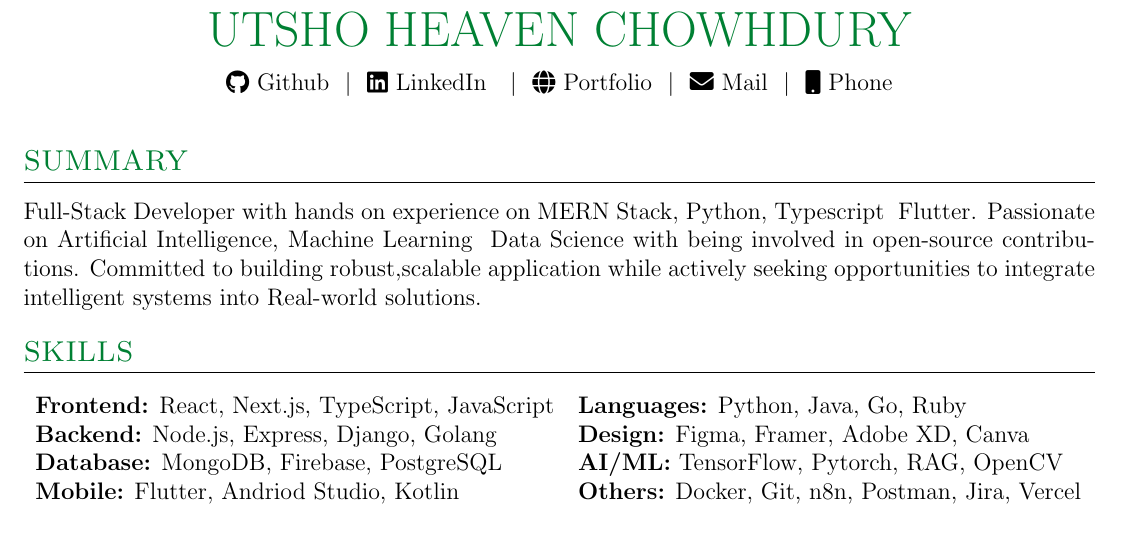
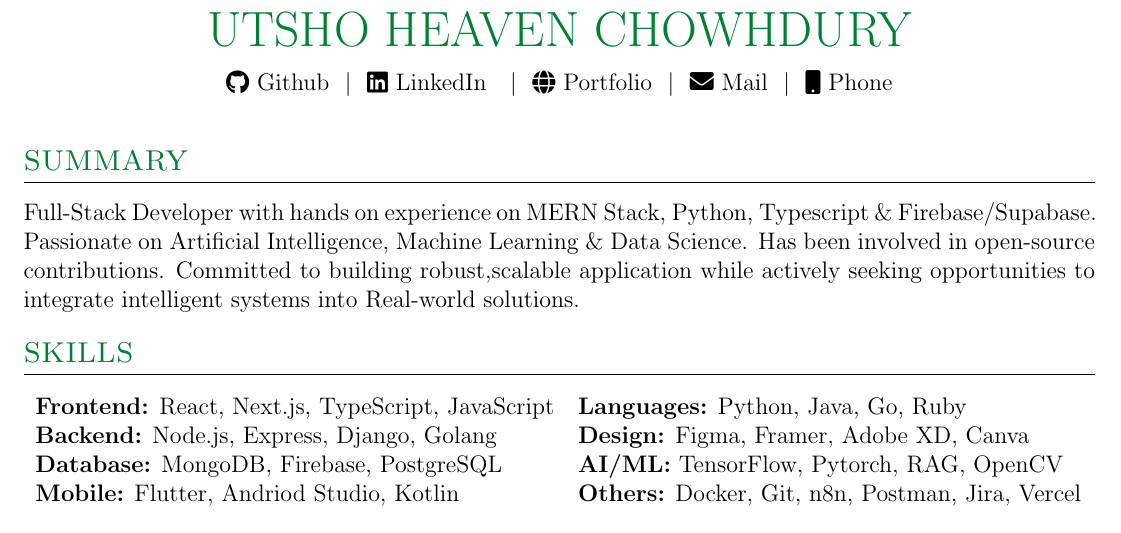
Before and after one commit to uzicodes/CV-latex, a LaTeX CV (cv.tex): part of the page, cut so that both start at the same text. Compiled offline with pdfLaTeX.

Commit message:
updated the new version from overleaf

```diff
--- a/cv.tex
+++ b/cv.tex
@@ -133,7 +133,7 @@
 
 %Interests/ Keywords/ Summary
 \section{SUMMARY}
-Full-Stack Developer with hands on experience on MERN Stack, Python, Typescript & Flutter. Passionate on Artificial Intelligence, Machine Learning & Data Science with being involved in open-source contributions.  Committed to building robust,scalable application while actively seeking opportunities to integrate intelligent systems into Real-world solutions.
+Full-Stack Developer with hands on experience on MERN Stack, Python, Typescript \& Firebase/Supabase. Passionate on Artificial Intelligence, Machine Learning \& Data Science. Has been involved in open-source contributions.  Committed to building robust,scalable application while actively seeking opportunities to integrate intelligent systems into Real-world solutions.
 
 
 
```
Also changed, not shown: my_CV.pdf.
